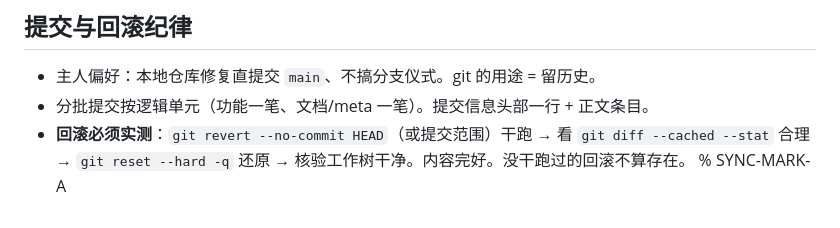
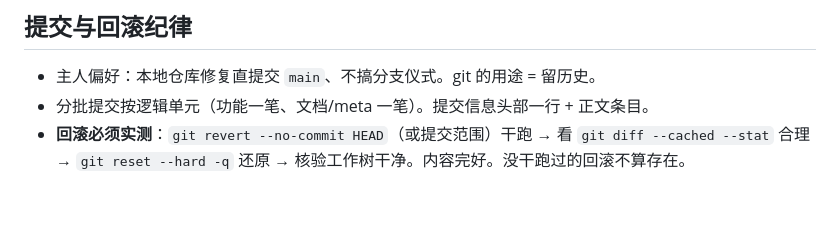
Before and after one commit to But-Not-Yet/skills-central, a Markdown page: git-repo-hygiene/SKILL.md, the part around the change. GitHub-like rendering.

Commit message:
default: local skill edits 2026-10-22 23:42:26

```diff
--- a/git-repo-hygiene/SKILL.md
+++ b/git-repo-hygiene/SKILL.md
@@ -111,4 +111,3 @@ git cat-file --batch < /tmp/shas | grep -c '<email>'   # 0 = 干净
 - 主人偏好：本地仓库修复直提交 `main`、不搞分支仪式。git 的用途 = 留历史。
 - 分批提交按逻辑单元（功能一笔、文档/meta 一笔）。提交信息头部一行 + 正文条目。
 - **回滚必须实测**：`git revert --no-commit HEAD`（或提交范围）干跑 → 看 `git diff --cached --stat` 合理 → `git reset --hard -q` 还原 → 核验工作树干净。内容完好。没干跑过的回滚不算存在。
-% SYNC-MARK-A
```
Also changed, not shown: _probe3/SKILL.md (deleted, +0 -5 lines).
